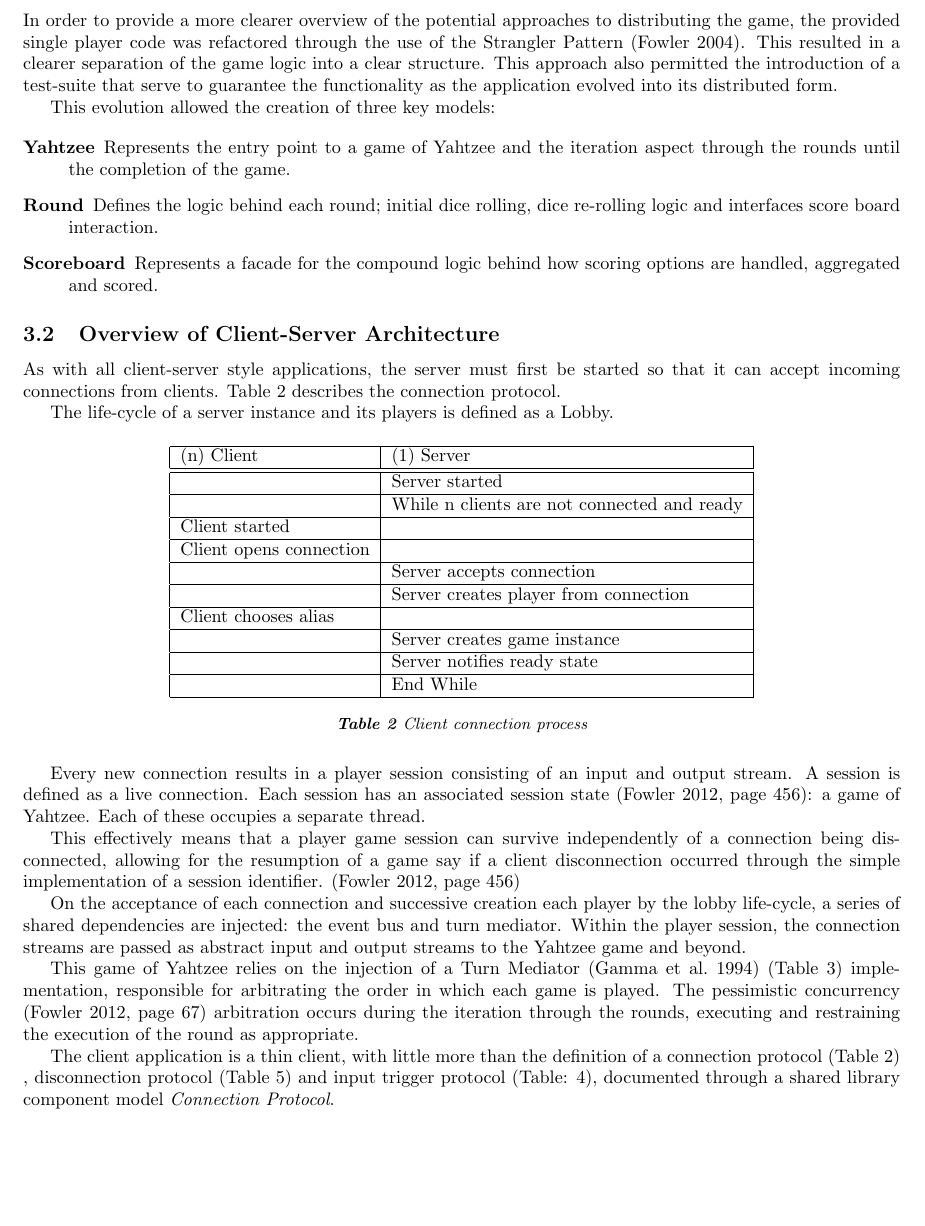
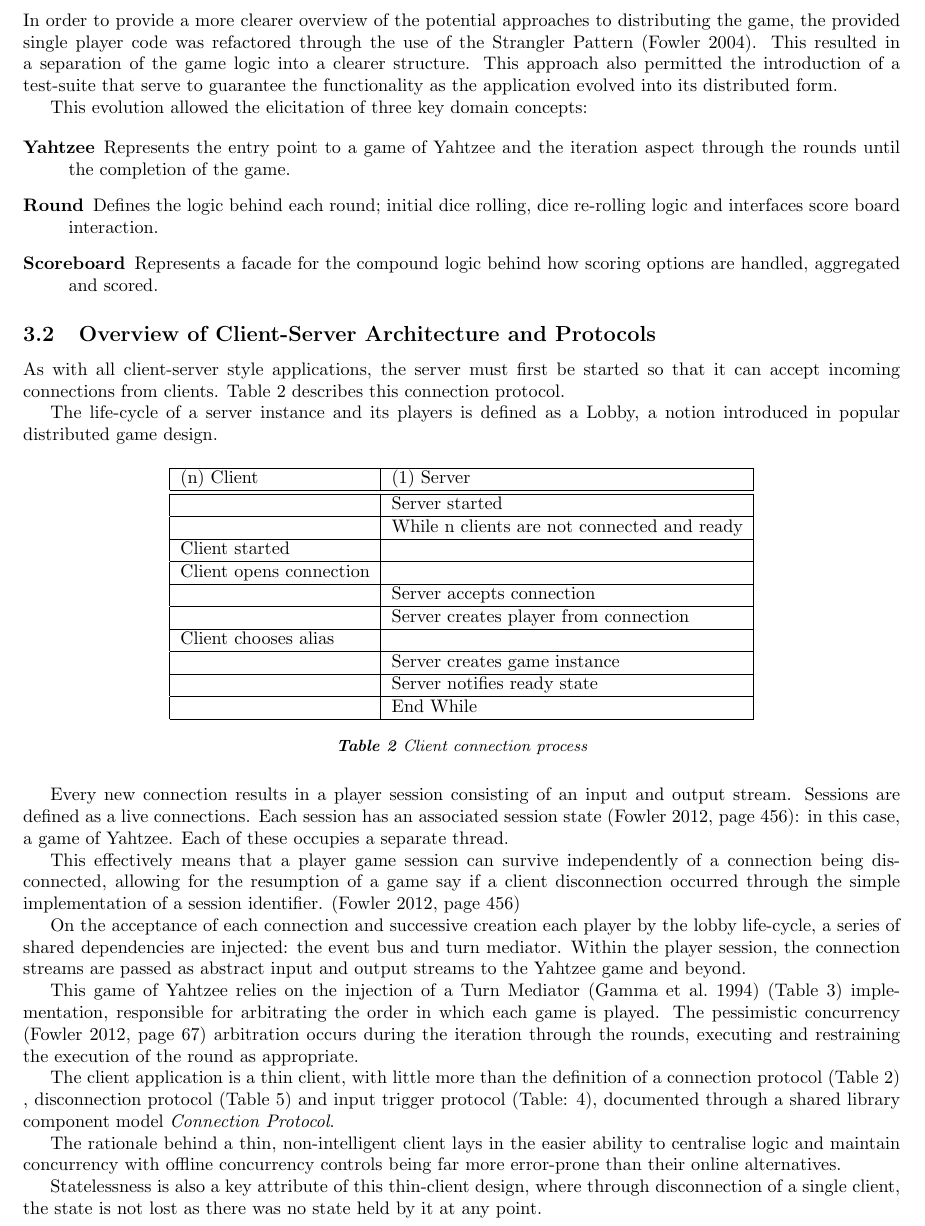
Before and after one commit to dominiccobo/cs3004-assignment, a LaTeX document (report/main.tex, which reads report/design.tex): part of page 4 of 22, cut so that both start at the same text, the shorter picture padded with empty space. Compiled offline with pdfLaTeX.

Commit message:
Reword parts of design section

```diff
--- a/report/design.tex
+++ b/report/design.tex
@@ -1,9 +1,9 @@
 \section{Design \& Implementation}
 \subsection{Precursory Refactoring}
 
-In order to provide a more clearer overview of the potential approaches to distributing the game, the provided single player code was refactored through the use of the Strangler Pattern \parencite{strangler2004}. This resulted in a clearer separation of the game logic into a clear structure. This approach also permitted the introduction of a test-suite that serve to guarantee the functionality as the application evolved into its distributed form.
+In order to provide a more clearer overview of the potential approaches to distributing the game, the provided single player code was refactored through the use of the Strangler Pattern \parencite{strangler2004}. This resulted in a separation of the game logic into a clearer structure. This approach also permitted the introduction of a test-suite that serve to guarantee the functionality as the application evolved into its distributed form.
 
-This evolution allowed the creation of three key models:
+This evolution allowed the elicitation of three key domain concepts:
 
 \begin{description}
 	\item [Yahtzee]  Represents the entry point to a game of Yahtzee and the iteration aspect through the rounds until the completion of the game.
@@ -11,11 +11,11 @@ This evolution allowed the creation of three key models:
 	\item [Scoreboard] Represents a facade for the compound logic behind how scoring options are handled, aggregated and scored.
 \end{description}
 
-\subsection{Overview of Client-Server Architecture}
+\subsection{Overview of Client-Server Architecture and Protocols}
 
-As with all client-server style applications, the server must first be started so that it can accept incoming connections from clients. Table \ref{tab:connectionProtocol} describes the connection protocol.
+As with all client-server style applications, the server must first be started so that it can accept incoming connections from clients. Table \ref{tab:connectionProtocol} describes this connection protocol.
 
-The life-cycle of a server instance and its players is defined as a Lobby.
+The life-cycle of a server instance and its players is defined as a Lobby, a notion introduced in popular distributed game design.
 
 \begin{table}[H]
 	\centering
@@ -49,7 +49,7 @@ The life-cycle of a server instance and its players is defined as a Lobby.
 	\label{tab:connectionProtocol}
 \end{table}
 
-Every new connection results in a player session consisting of an input and output stream. A session is defined as a live connection. Each session has an associated session state \parencite[page~456]{fowler2012patterns}: a game of Yahtzee. Each of these occupies a separate thread.
+Every new connection results in a player session consisting of an input and output stream. Sessions are defined as a live connections. Each session has an associated session state \parencite[page~456]{fowler2012patterns}: in this case, a game of Yahtzee. Each of these occupies a separate thread.
 
 This effectively means that a player game session can survive independently of a connection being disconnected, allowing for the resumption of a game say if a client disconnection occurred through the simple implementation of a session identifier. \parencite[page~456]{fowler2012patterns}
 
@@ -58,6 +58,10 @@ On the acceptance of each connection and successive creation each player by the
 This game of Yahtzee relies on the injection of a Turn Mediator \parencite{gamma1994design} (Table \ref{tab:turnBasedMechanism}) implementation, responsible for arbitrating the order in which each game is played. The pessimistic concurrency \parencite[page~67]{fowler2012patterns} arbitration occurs during the iteration through the rounds, executing and restraining the execution of the round as appropriate.
 
 The client application is a thin client, with little more than the definition of a connection protocol (Table \ref{tab:connectionProtocol}) , disconnection protocol (Table \ref{tab:disconnectionProtocol}) and input trigger protocol (Table: \ref{tab:inputProtocol}), documented through a shared library component model \textit{Connection Protocol}.
+
+The rationale behind a thin, non-intelligent client lays in the easier ability to centralise logic and maintain concurrency with offline concurrency controls being far more error-prone than their online alternatives.
+
+Statelessness is also a key attribute of this thin-client design, where through disconnection of a single client, the state is not lost as there was no state held by it at any point.
 
 \begin{table}[H]
 	\centering
```
Also changed, not shown: report/design.tex (2 more changed lines).
